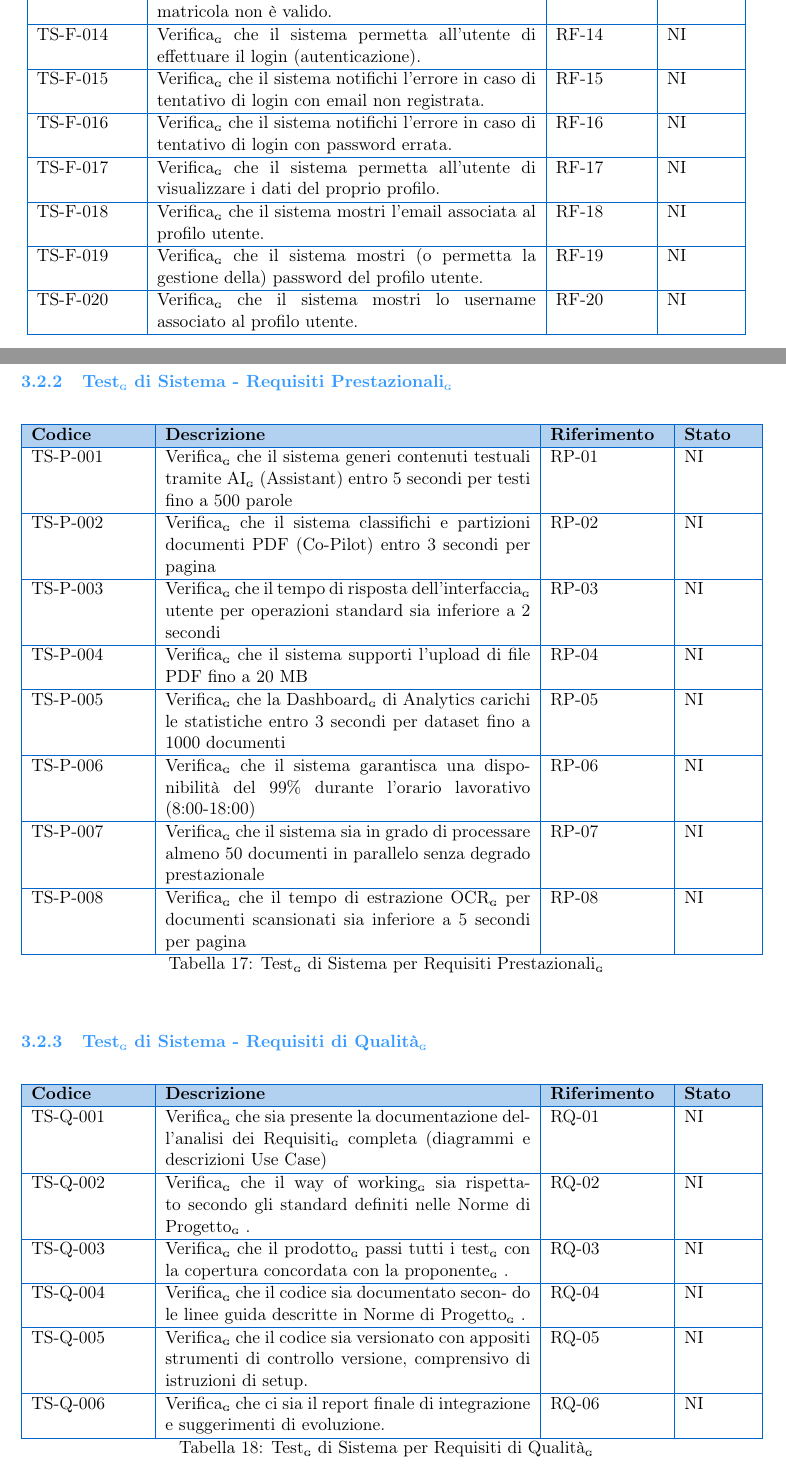
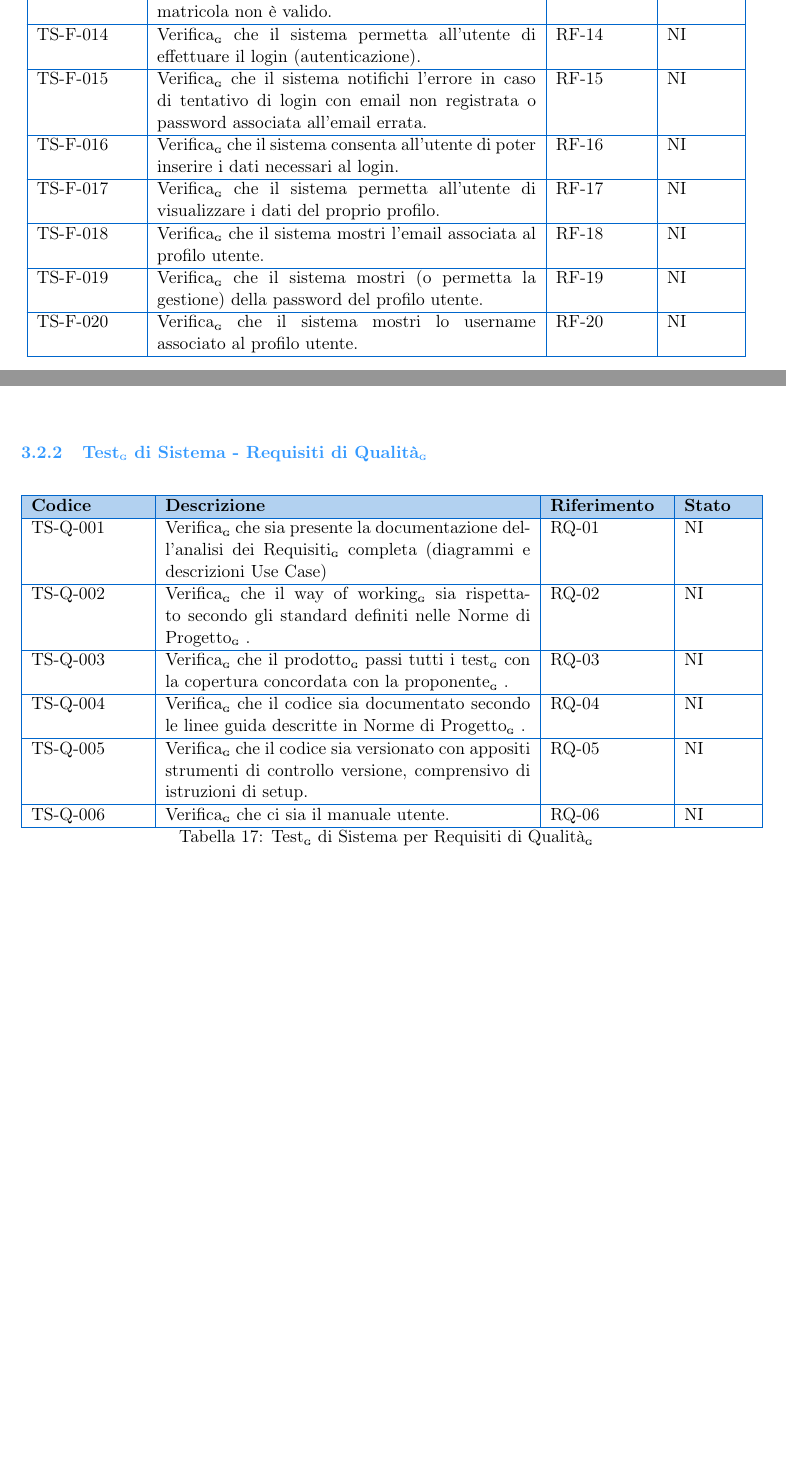
Before and after one commit to BugBustersUnipd/DocumentazioneSWE, a LaTeX document (RTB/PIANO DI QUALIFICA/Piano di Qualifica.tex): two parts of pages 11 and 18 of 28 before the commit and two parts of pages 11 and 17 of 28 after it, joined at a grey line, cut so that both start at the same text, the shorter picture padded with empty space. Compiled offline with pdfLaTeX.

Commit message:
sistemazione tabelle test dopo revisione RTB

```diff
--- a/RTB/PIANO DI QUALIFICA/Piano di Qualifica.tex
+++ b/RTB/PIANO DI QUALIFICA/Piano di Qualifica.tex
@@ -428,14 +428,13 @@ di errore se il formato della matricola non è
 valido. & RF-13 & NI \\ \hline
 TS-F-014 & Verifica\G che il sistema permetta all'utente di effettuare il login (autenticazione). & RF-14 & NI \\ \hline
 TS-F-015 & Verifica\G che il sistema notifichi l’errore in caso di
-tentativo di login con email non registrata. & RF-15 & NI \\ \hline
-TS-F-016 & Verifica\G che il sistema notifichi l’errore in caso di
-tentativo di login con password errata. & RF-16 & NI \\ \hline
+tentativo di login con email non registrata o password associata all'email errata. & RF-15 & NI \\ \hline
+TS-F-016 & Verifica\G che il sistema consenta all'utente di poter inserire i dati necessari al login. & RF-16 & NI \\ \hline
 TS-F-017 & Verifica\G che il sistema permetta all'utente di visualizzare i dati del proprio profilo. & RF-17 & NI \\ \hline
 TS-F-018 & Verifica\G che il sistema mostri l’email associata al
 profilo utente. & RF-18 & NI \\ \hline
 TS-F-019 & Verifica\G che il sistema mostri (o permetta la
-gestione della) password del profilo utente. & RF-19 & NI \\ \hline
+gestione) della password del profilo utente. & RF-19 & NI \\ \hline
 TS-F-020 & Verifica\G che il sistema mostri lo username
 associato al profilo utente. & RF-20 & NI \\ \hline
 TS-F-021 & Verifica\G che il sistema mostri il nome associato
@@ -688,30 +681,6 @@ di analytics per periodo temporale. & RF-132 & NI \\ \hline
 
 
 
-\newpage
-
-\subsubsection{Test\G di Sistema - Requisiti Prestazionali\G}
-\begin{longtable}{|p{2.5cm}|p{8cm}|p{2.5cm}|p{1.5cm}|}
-\hline
-\rowcolor{primaryblue!30}
-\textbf{Codice} & \textbf{Descrizione} & \textbf{Riferimento} & \textbf{Stato} \\
-\hline
-\endhead
-
-TS-P-001 & Verifica\G che il sistema generi contenuti testuali tramite AI\G (Assistant) entro 5 secondi per testi fino a 500 parole & RP-01 & NI \\ \hline
-TS-P-002 & Verifica\G che il sistema classifichi e partizioni documenti PDF (Co-Pilot) entro 3 secondi per pagina & RP-02 & NI \\ \hline
-TS-P-003 & Verifica\G che il tempo di risposta dell'interfaccia\G utente per operazioni standard sia inferiore a 2 secondi & RP-03 & NI \\ \hline
-TS-P-004 & Verifica\G che il sistema supporti l'upload di file PDF fino a 20 MB & RP-04 & NI \\ \hline
-TS-P-005 & Verifica\G che la Dashboard\G di Analytics carichi le statistiche entro 3 secondi per dataset fino a 1000 documenti & RP-05 & NI \\ \hline
-TS-P-006 & Verifica\G che il sistema garantisca una disponibilità del 99\% durante l'orario lavorativo (8:00-18:00) & RP-06 & NI \\ \hline
-TS-P-007 & Verifica\G che il sistema sia in grado di processare almeno 50 documenti in parallelo senza degrado prestazionale & RP-07 & NI \\ \hline
-TS-P-008 & Verifica\G che il tempo di estrazione OCR\G per documenti
-scansionati sia inferiore a 5 secondi
-per pagina & RP-08 & NI \\ \hline
-
-\caption{Test\G di Sistema per Requisiti Prestazionali\G}
-\label{tab:test-sistema-prestazionali}
-\end{longtable}
 
 \subsubsection{Test\G di Sistema - Requisiti di Qualità\G}
 \begin{longtable}{|p{2.5cm}|p{8cm}|p{2.5cm}|p{1.5cm}|}
@@ -725,11 +694,10 @@ TS-Q-001 & Verifica\G che sia presente la documentazione dell'analisi dei Requis
 TS-Q-002 & Verifica\G che il way of working\G sia rispettato secondo gli standard definiti nelle Norme di Progetto\G. & RQ-02 & NI \\ \hline
 TS-Q-003 & Verifica\G che il prodotto\G passi tutti i test\G con la
 copertura concordata con la proponente\G. & RQ-03 & NI \\ \hline
-TS-Q-004 & Verifica\G che il codice sia documentato secon-
-do le linee guida descritte in Norme di
+TS-Q-004 & Verifica\G che il codice sia documentato secondo le linee guida descritte in Norme di
 Progetto\G. & RQ-04 & NI \\ \hline
 TS-Q-005 & Verifica\G che il codice sia versionato con appositi strumenti di controllo versione, comprensivo di istruzioni di setup. & RQ-05 & NI \\ \hline
-TS-Q-006 & Verifica\G che ci sia il report finale di integrazione e suggerimenti di evoluzione. & RQ-06 & NI \\ \hline
+TS-Q-006 & Verifica\G che ci sia il manuale utente. & RQ-06 & NI \\ \hline
 
 \caption{Test\G di Sistema per Requisiti di Qualità\G}
 \label{tab:test-sistema-qualita}
```
Also changed, not shown: RTB/PIANO DI QUALIFICA/Piano di Qualifica.pdf, RTB/PIANO DI QUALIFICA/Piano di Qualifica.tex (28 more changed lines).
